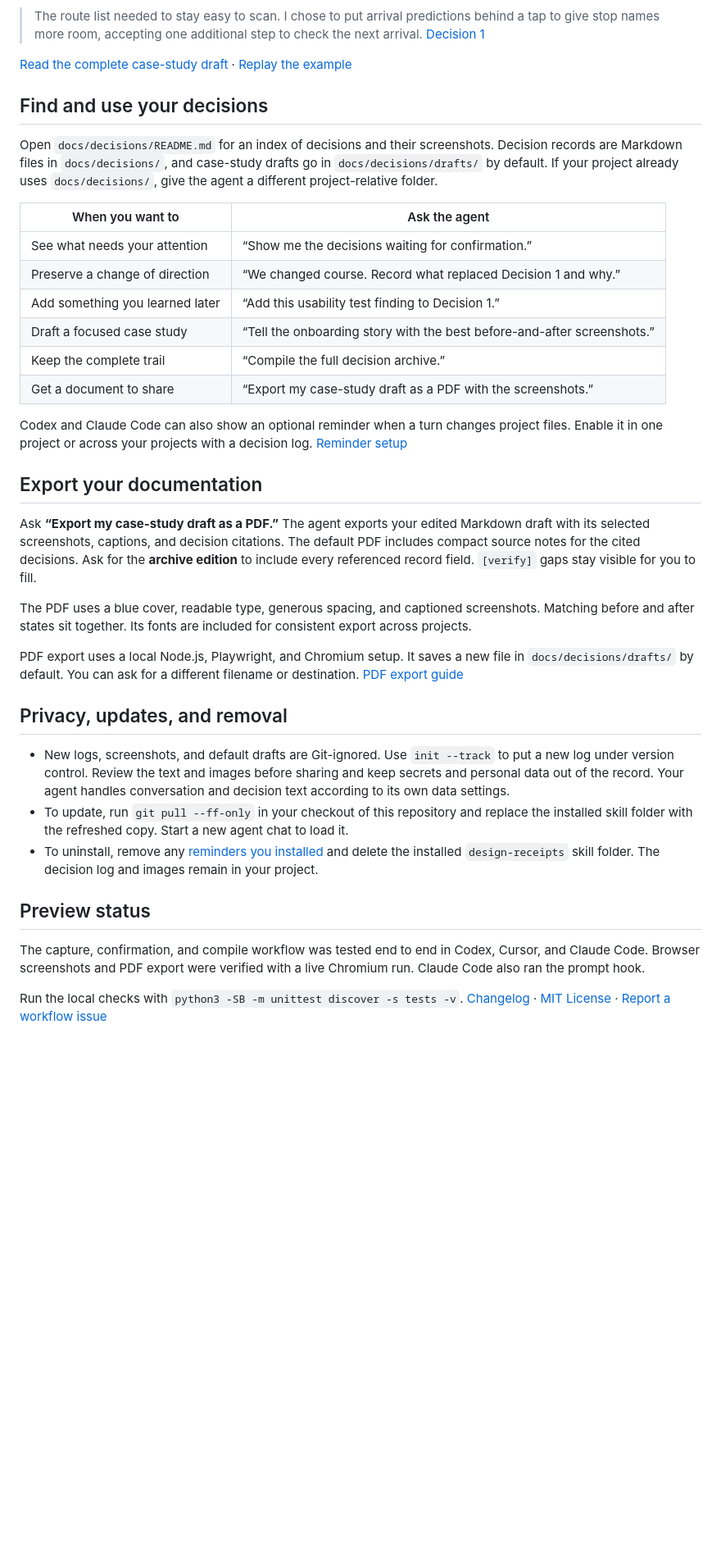
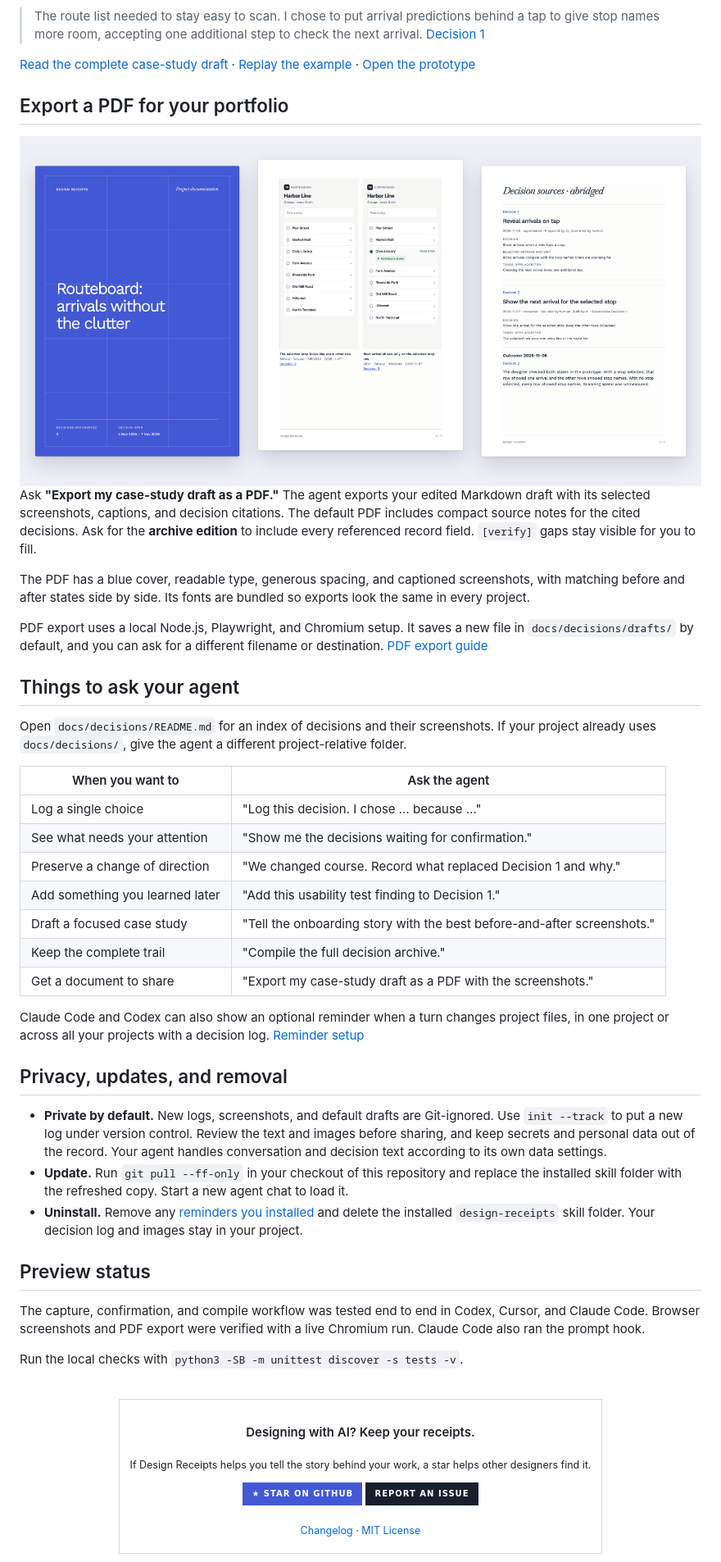
Before and after one commit to anavekaraditya/design-receipts, a Markdown page: README.md, the part around one of its changes. Shown at 82% size. GitHub-like rendering; badges without logos; blank space fills up the shorter version.

```diff
--- a/README.md
+++ b/README.md
@@ -75,39 +125,63 @@ The [decision record](examples/routeboard/decisions/1-reveal-arrivals-on-tap.md)
 
 > The route list needed to stay easy to scan. I chose to put arrival predictions behind a tap to give stop names more room, accepting one additional step to check the next arrival. [Decision 1](examples/routeboard/decisions/1-reveal-arrivals-on-tap.md)
 
-[Read the complete case-study draft](examples/routeboard/case-study.md) · [Replay the example](examples/routeboard/README.md)
+[Read the complete case-study draft](examples/routeboard/case-study.md) · [Replay the example](examples/routeboard/README.md) · [Open the prototype](examples/routeboard/prototype/stops/index.html)
 
-## Find and use your decisions
+## Export a PDF for your portfolio
 
-Open `docs/decisions/README.md` for an index of decisions and their screenshots. Decision records are Markdown files in `docs/decisions/`, and case-study drafts go in `docs/decisions/drafts/` by default. If your project already uses `docs/decisions/`, give the agent a different project-relative folder.
+<img width="1500" alt="Three pages of an exported case study: a blue cover titled “Routeboard: arrivals without the clutter”, a before-and-after pair of app screenshots, and the decision sources they cite." src="docs/images/pdf-preview.png" />
+
+Ask **"Export my case-study draft as a PDF."** The agent exports your edited Markdown draft with its selected screenshots, captions, and decision citations. The default PDF includes compact source notes for the cited decisions. Ask for the **archive edition** to include every referenced record field. `[verify]` gaps stay visible for you to fill.
+
+The PDF has a blue cover, readable type, generous spacing, and captioned screenshots, with matching before and after states side by side. Its fonts are bundled so exports look the same in every project.
+
+PDF export uses a local Node.js, Playwright, and Chromium setup. It saves a new file in `docs/decisions/drafts/` by default, and you can ask for a different filename or destination. [PDF export guide](skills/design-receipts/references/export.md)
+
+## Things to ask your agent
+
+Open `docs/decisions/README.md` for an index of decisions and their screenshots. If your project already uses `docs/decisions/`, give the agent a different project-relative folder.
 
 | When you want to | Ask the agent |
 | --- | --- |
-| See what needs your attention | “Show me the decisions waiting for confirmation.” |
-| Preserve a change of direction | “We changed course. Record what replaced Decision 1 and why.” |
-| Add something you learned later | “Add this usability test finding to Decision 1.” |
-| Draft a focused case study | “Tell the onboarding story with the best before-and-after screenshots.” |
-| Keep the complete trail | “Compile the full decision archive.” |
-| Get a document to share | “Export my case-study draft as a PDF with the screenshots.” |
+| Log a single choice | "Log this decision. I chose … because …" |
+| See what needs your attention | "Show me the decisions waiting for confirmation." |
+| Preserve a change of direction | "We changed course. Record what replaced Decision 1 and why." |
+| Add something you learned later | "Add this usability test finding to Decision 1." |
+| Draft a focused case study | "Tell the onboarding story with the best before-and-after screenshots." |
+| Keep the complete trail | "Compile the full decision archive." |
+| Get a document to share | "Export my case-study draft as a PDF with the screenshots." |
 
-Codex and Claude Code can also show an optional reminder when a turn changes project files. Enable it in one project or across your projects with a decision log. [Reminder setup](skills/design-receipts/references/hooks.md)
-
-## Export your documentation
-
-Ask **“Export my case-study draft as a PDF.”** The agent exports your edited Markdown draft with its selected screenshots, captions, and decision citations. The default PDF includes compact source notes for the cited decisions. Ask for the **archive edition** to include every referenced record field. `[verify]` gaps stay visible for you to fill.
-
-The PDF uses a blue cover, readable type, generous spacing, and captioned screenshots. Matching before and after states sit together. Its fonts are included for consistent export across projects.
-
-PDF export uses a local Node.js, Playwright, and Chromium setup. It saves a new file in `docs/decisions/drafts/` by default. You can ask for a different filename or destination. [PDF export guide](skills/design-receipts/references/export.md)
+Claude Code and Codex can also show an optional reminder when a turn changes project files, in one project or across all your projects with a decision log. [Reminder setup](skills/design-receipts/references/hooks.md)
 
 ## Privacy, updates, and removal
 
-- New logs, screenshots, and default drafts are Git-ignored. Use `init --track` to put a new log under version control. Review the text and images before sharing and keep secrets and personal data out of the record. Your agent handles conversation and decision text according to its own data settings.
-- To update, run `git pull --ff-only` in your checkout of this repository and replace the installed skill folder with the refreshed copy. Start a new agent chat to load it.
-- To uninstall, remove any [reminders you installed](skills/design-receipts/references/hooks.md) and delete the installed `design-receipts` skill folder. The decision log and images remain in your project.
+- **Private by default.** New logs, screenshots, and default drafts are Git-ignored. Use `init --track` to put a new log under version control. Review the text and images before sharing, and keep secrets and personal data out of the record. Your agent handles conversation and decision text according to its own data settings.
+- **Update.** Run `git pull --ff-only` in your checkout of this repository and replace the installed skill folder with the refreshed copy. Start a new agent chat to load it.
+- **Uninstall.** Remove any [reminders you installed](skills/design-receipts/references/hooks.md) and delete the installed `design-receipts` skill folder. Your decision log and images stay in your project.
 
 ## Preview status
 
 The capture, confirmation, and compile workflow was tested end to end in Codex, Cursor, and Claude Code. Browser screenshots and PDF export were verified with a live Chromium run. Claude Code also ran the prompt hook.
 
-Run the local checks with `python3 -SB -m unittest discover -s tests -v`. [Changelog](CHANGELOG.md) · [MIT License](LICENSE) · [Report a workflow issue](https://github.com/anavekaraditya/design-receipts/issues)
+Run the local checks with `python3 -SB -m unittest discover -s tests -v`.
+
+<br/>
+
+<div align="center">
+<table>
+<tr>
+<td align="center" width="100%">
+
+<h4>Designing with AI? Keep your receipts.</h4>
+
+<sub>If Design Receipts helps you tell the story behind your work, a star helps other designers find it.</sub>
+
+<a href="https://github.com/anavekaraditya/design-receipts"><img src="https://img.shields.io/badge/★_Star_on_GitHub-4358d4?style=for-the-badge&logo=github&logoColor=white" alt="Star on GitHub" /></a>
+<a href="https://github.com/anavekaraditya/design-receipts/issues"><img src="https://img.shields.io/badge/Report_an_issue-18202e?style=for-the-badge&logo=github&logoColor=white" alt="Report an issue" /></a>
+
+<sub>[Changelog](CHANGELOG.md) · [MIT License](LICENSE)</sub>
+
+</td>
+</tr>
+</table>
+</div>
```
Also changed, not shown: other parts of README.md (+91 -41 lines), docs/images/banner.png (added), docs/images/how-it-works.png (added).
